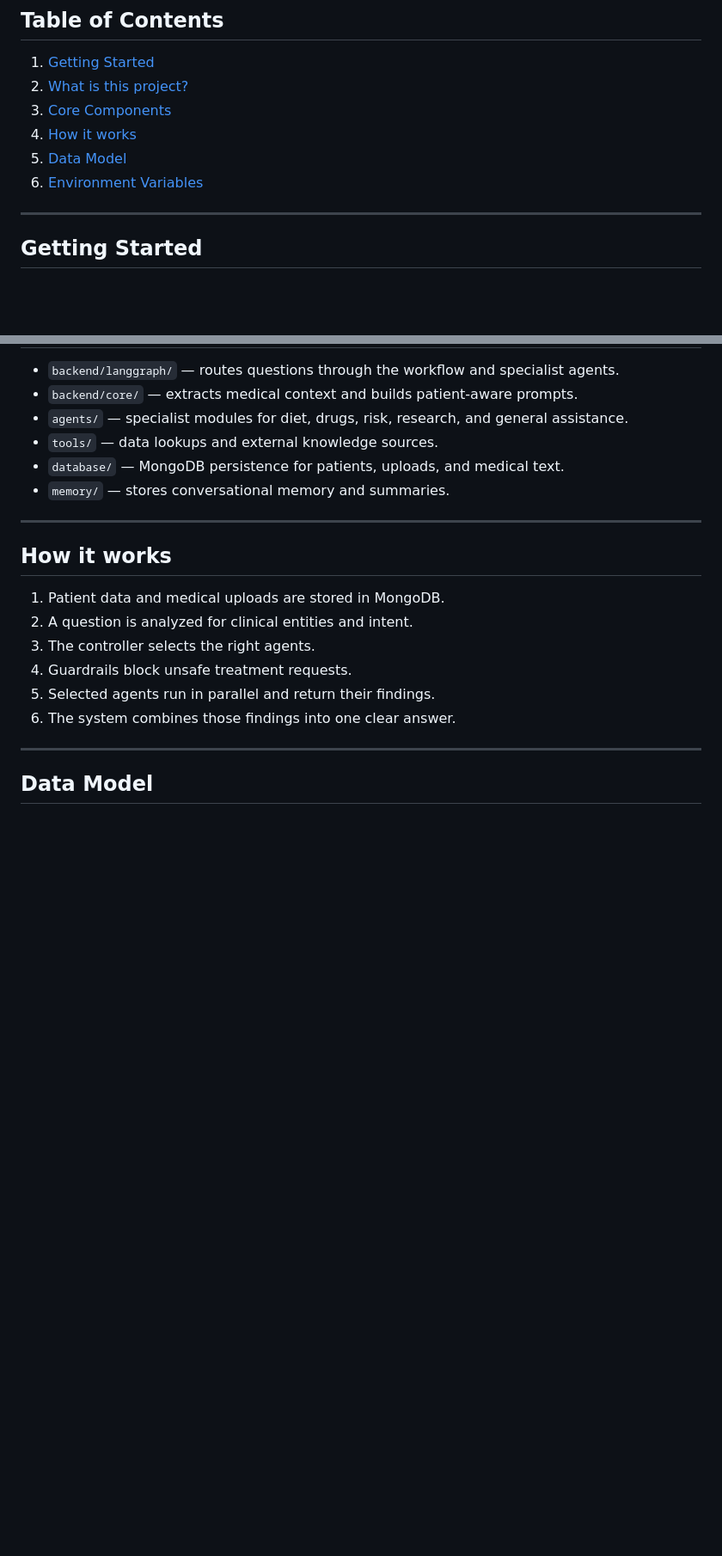
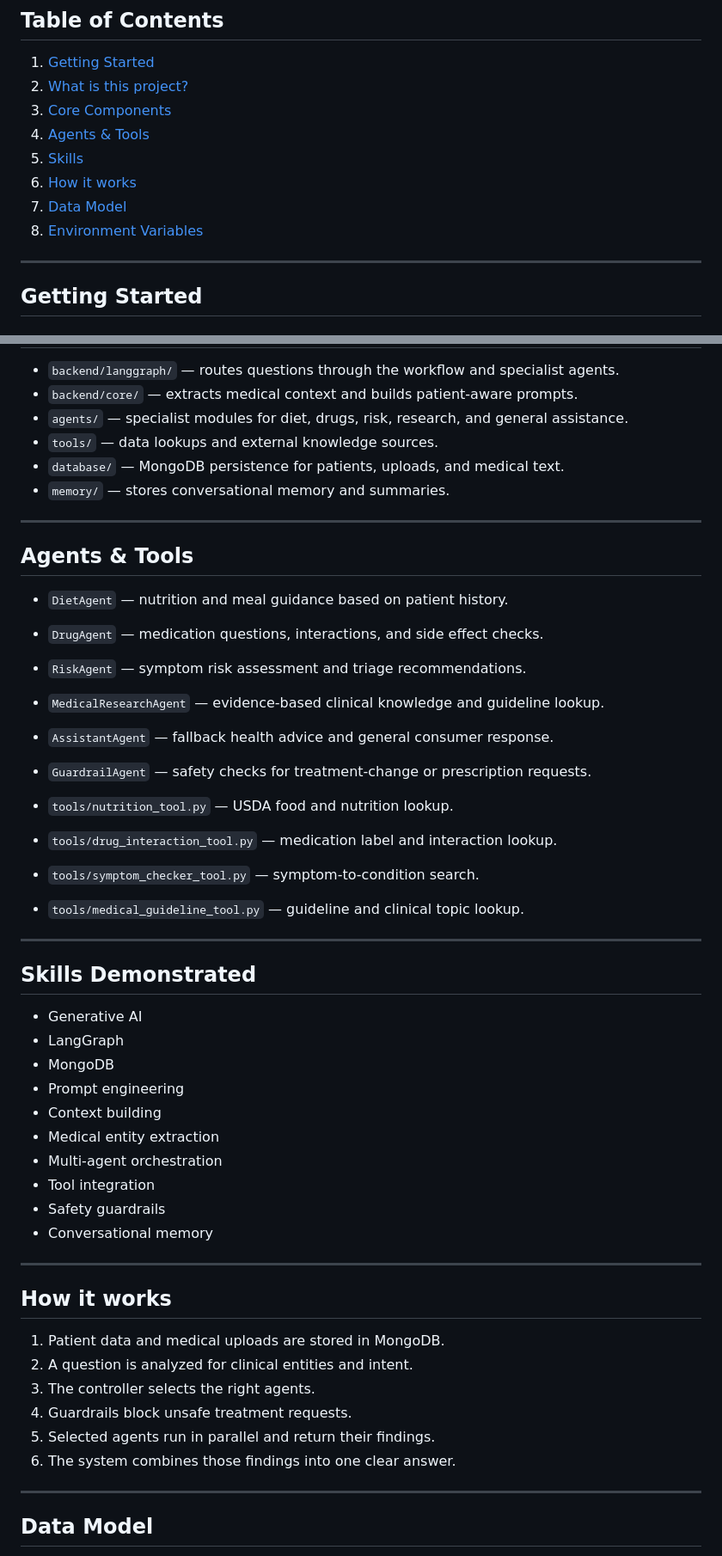
Before and after one commit to sayyedsabirali/HealthCare-Copilot, a Markdown page: README.md, 2 parts joined by grey strips. Shown at 86% size. GitHub-like rendering; blank space fills up the shorter version.

Commit message:
Update README skills keywords

```diff
--- a/README.md
+++ b/README.md
@@ -17,9 +17,11 @@ This repo is centered on a backend-first AI engine, not just a frontend demo. It
 1. [Getting Started](#getting-started)
 2. [What is this project?](#what-is-this-project)
 3. [Core Components](#core-components)
-4. [How it works](#how-it-works)
-5. [Data Model](#data-model)
-6. [Environment Variables](#environment-variables)
+4. [Agents & Tools](#agents--tools)
+5. [Skills](#skills)
+6. [How it works](#how-it-works)
+7. [Data Model](#data-model)
+8. [Environment Variables](#environment-variables)
 
 ---
 
@@ -75,6 +77,37 @@ PatientCare Copilot is a patient-aware AI assistant that uses uploaded medical r
 
 ---
 
+## Agents & Tools
+
+- `DietAgent` — nutrition and meal guidance based on patient history.
+- `DrugAgent` — medication questions, interactions, and side effect checks.
+- `RiskAgent` — symptom risk assessment and triage recommendations.
+- `MedicalResearchAgent` — evidence-based clinical knowledge and guideline lookup.
+- `AssistantAgent` — fallback health advice and general consumer response.
+- `GuardrailAgent` — safety checks for treatment-change or prescription requests.
+
+- `tools/nutrition_tool.py` — USDA food and nutrition lookup.
+- `tools/drug_interaction_tool.py` — medication label and interaction lookup.
+- `tools/symptom_checker_tool.py` — symptom-to-condition search.
+- `tools/medical_guideline_tool.py` — guideline and clinical topic lookup.
+
+---
+
+## Skills Demonstrated
+
+- Generative AI
+- LangGraph
+- MongoDB
+- Prompt engineering
+- Context building
+- Medical entity extraction
+- Multi-agent orchestration
+- Tool integration
+- Safety guardrails
+- Conversational memory
+
+---
+
 ## How it works
 
 1. Patient data and medical uploads are stored in MongoDB.
```
